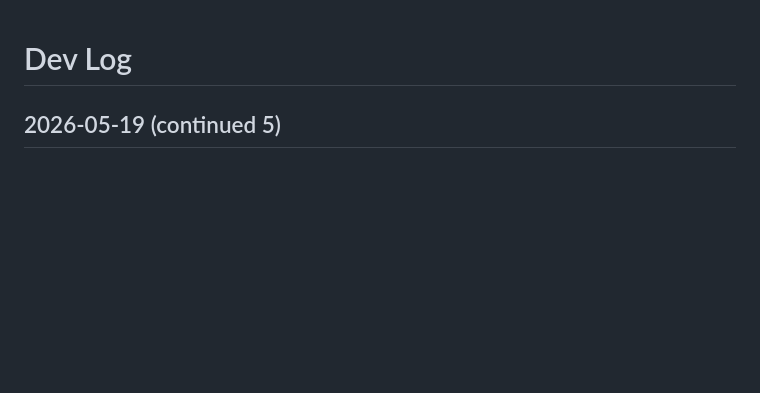
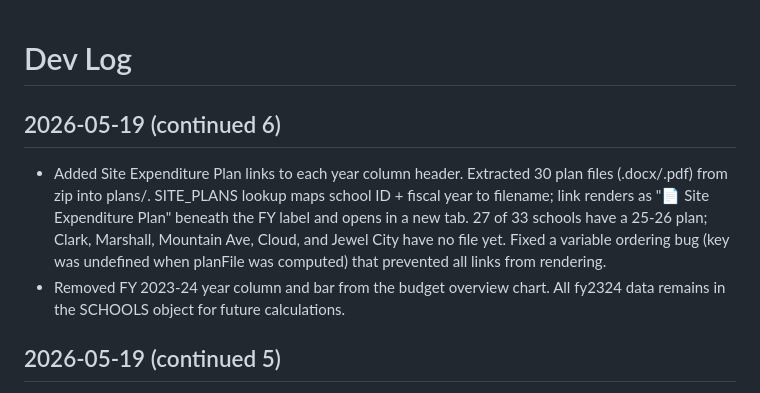
Before and after one commit to ildottoreGUSD/clearAMS, a Markdown page: devlog.md, the part around the change. Drawn GitHub-style; blank space fills up the shorter version.

Commit message:
devlog: site expenditure plans and FY 2023-24 removal

```diff
--- a/devlog.md
+++ b/devlog.md
@@ -1,4 +1,8 @@
 # Dev Log
+
+## 2026-05-19 (continued 6)
+- Added Site Expenditure Plan links to each year column header. Extracted 30 plan files (.docx/.pdf) from zip into plans/. SITE_PLANS lookup maps school ID + fiscal year to filename; link renders as "📄 Site Expenditure Plan" beneath the FY label and opens in a new tab. 27 of 33 schools have a 25-26 plan; Clark, Marshall, Mountain Ave, Cloud, and Jewel City have no file yet. Fixed a variable ordering bug (key was undefined when planFile was computed) that prevented all links from rendering.
+- Removed FY 2023-24 year column and bar from the budget overview chart. All fy2324 data remains in the SCHOOLS object for future calculations.
 
 ## 2026-05-19 (continued 5)
 - Clarified column U logic: FY2425_AVAILABLE_BALANCE replaces the displayed Remaining figure for FY 2024–25 only — it is not added to the allocation. Allocation totals and bar charts are unaffected.
```
